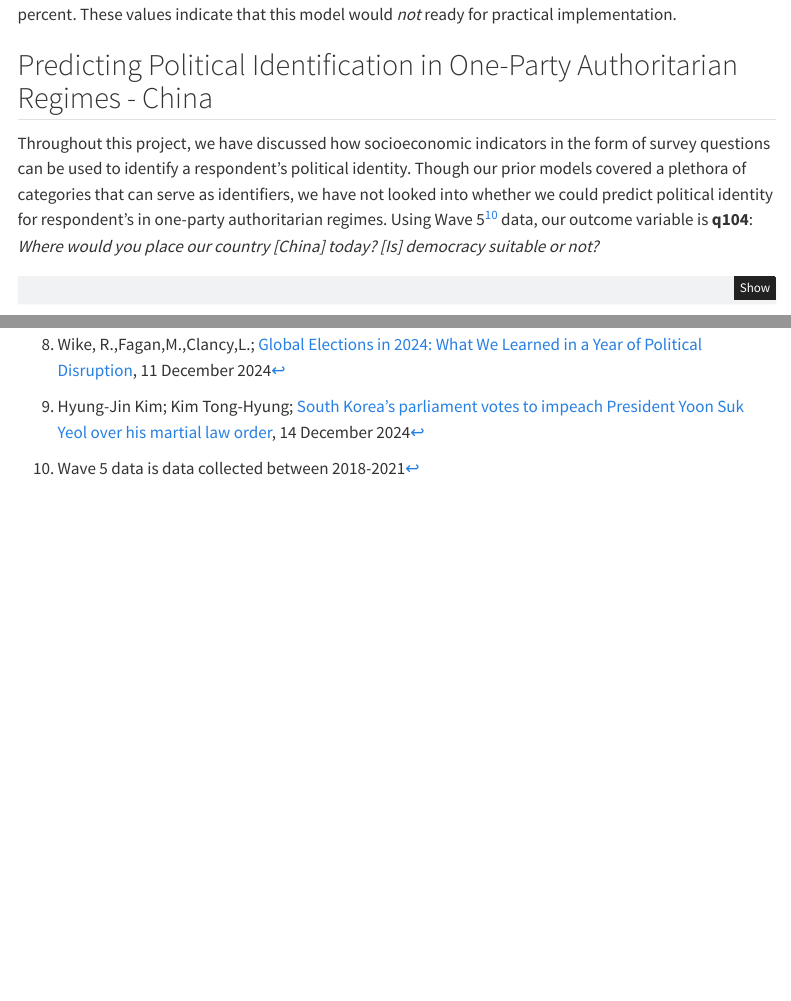
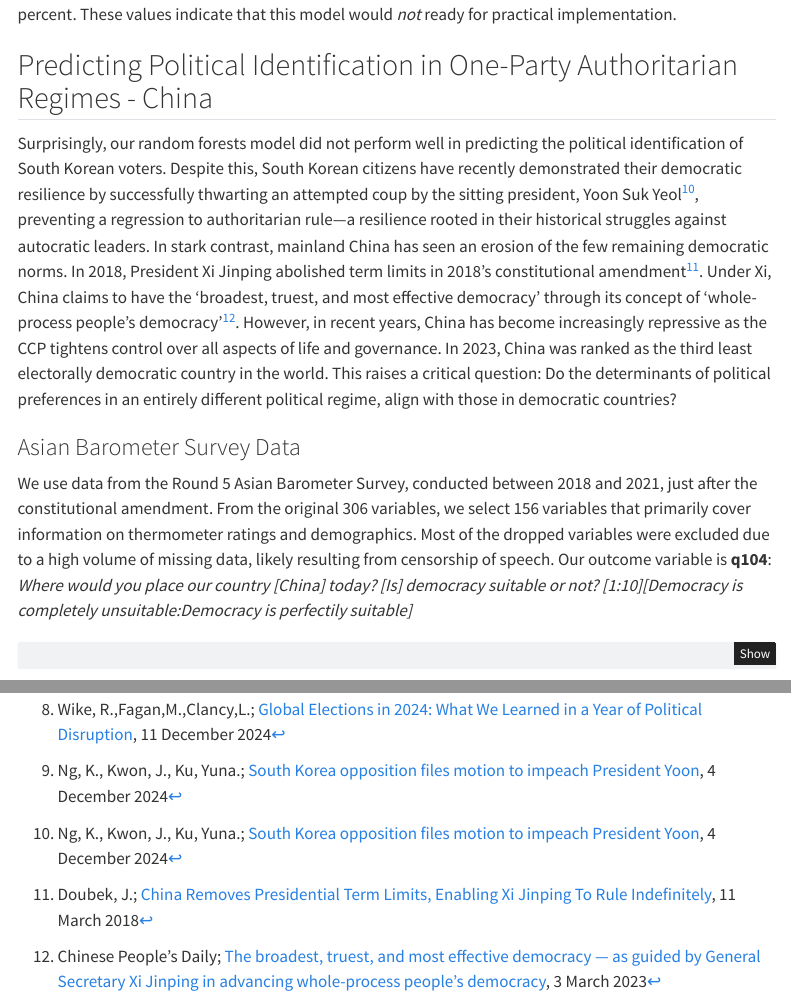
Before and after one commit to DangeloCFrancis/ppol6803_final_project, a Quarto document (anes_revised4DEC.qmd): the page in a window 1100 px wide, from 12550 px down, and a second part further down, joined at a grey line. Rendered offline with R 4.5, knitr and Pandoc in place of Quarto, with nearby package versions; some code elsewhere in the file could not run offline; menus at the side of the page are left out.

Commit message:
chinese survey description

````diff
--- a/anes_revised4DEC.qmd
+++ b/anes_revised4DEC.qmd
@@ -867,10 +867,16 @@
 The precision of the KGSS model is approximately 42 percent. The recall of this model is around 24 percent. These values indicate that this model would *not* ready for practical implementation.
 
 ## Predicting Political Identification in One-Party Authoritarian Regimes - China
+Surprisingly, our random forests model did not perform well in predicting the political identification of South Korean voters. Despite this, South Korean citizens have recently demonstrated their democratic resilience by successfully thwarting an attempted coup by the sitting president, Yoon Suk Yeol[^9], preventing a regression to authoritarian rule—a resilience rooted in their historical struggles against autocratic leaders. In stark contrast, mainland China has seen an erosion of the few remaining democratic norms. In 2018, President Xi Jinping abolished term limits in 2018's constitutional amendment[^10]. Under Xi, China claims to have the 'broadest, truest, and most effective democracy' through its concept of 'whole-process people's democracy'[^11]. However, in recent years, China has become increasingly repressive as the CCP tightens control over all aspects of life and governance. In 2023, China was ranked as the third least electorally democratic country in the world. This raises a critical question: Do the determinants of political preferences in an entirely different political regime, align with those in democratic countries?
 
-Throughout this project, we have discussed how socioeconomic indicators in the form of survey questions can be used to identify a respondent's political identity. Though our prior models covered a plethora of categories that can serve as identifiers, we have not looked into whether we could predict political identity for respondent's in one-party authoritarian regimes. Using Wave 5[^10] data, our outcome variable is **q104**: *Where would you place our country [China] today? [Is] democracy suitable or not?*
+[^9]: Ng, K., Kwon, J., Ku, Yuna.; [South Korea opposition files motion to impeach President Yoon](https://www.bbc.com/news/articles/c8rjd064012o), 4 December 2024
 
-[^10]: Wave 5 data is data collected between 2018-2021
+[^10]: Doubek, J.; [China Removes Presidential Term Limits, Enabling Xi Jinping To Rule Indefinitely](https://www.npr.org/sections/thetwo-way/2018/03/11/592694991/china-removes-presidential-term-limits-enabling-xi-jinping-to-rule-indefinitely), 11 March 2018
+
+[^11]: Chinese People's Daily; [The broadest, truest, and most effective democracy — as guided by General Secretary Xi Jinping in advancing whole-process people's democracy](https://www.gov.cn/xinwen/2023-03/03/content_5744265.htm), 3 March 2023
+
+### Asian Barometer Survey Data
+We use data from the Round 5 Asian Barometer Survey, conducted between 2018 and 2021, just after the constitutional amendment. From the original 306 variables, we select 156 variables that primarily cover information on thermometer ratings and demographics. Most of the dropped variables were excluded due to a high volume of missing data, likely resulting from censorship of speech. Our outcome variable is **q104**: *Where would you place our country [China] today? [Is] democracy suitable or not? [1:10][Democracy is completely unsuitable:Democracy is perfectily suitable]*
 
 ```{r}
 #| label: setup for using Asian Barometer data
````
